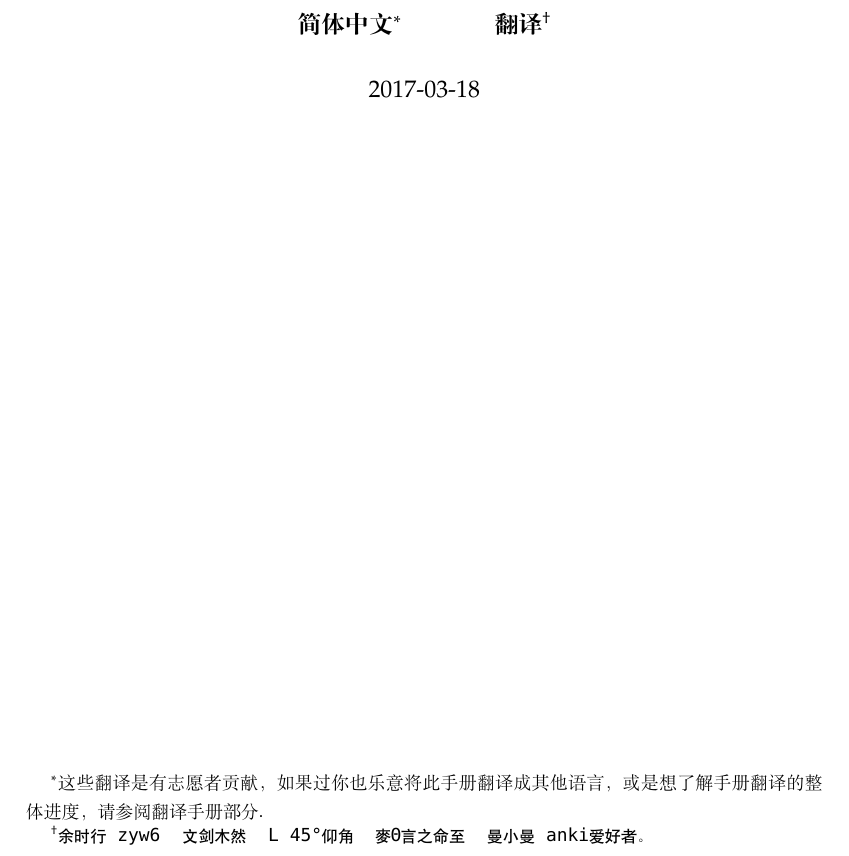
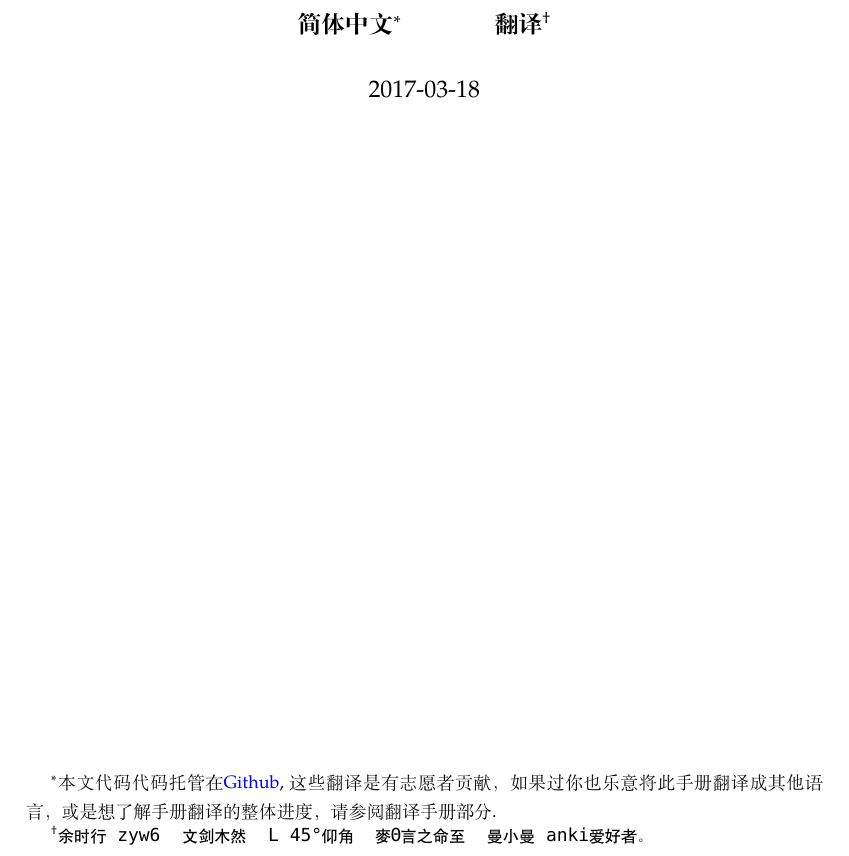
Before and after one commit to xiaoleeza/Ankihelp, a LaTeX book (ankihelp.tex): part of page 1 of 107, cut so that both start at the same text. Compiled offline with XeLaTeX; a missing font is replaced by an installed copy or a similar font; a LaTeX package or settings file that is missing is left out.

Commit message:
添加 Github 仓库地址

```diff
--- a/ankihelp.tex
+++ b/ankihelp.tex
@@ -96,7 +96,7 @@
 \makeatother
 
 \title{\textbf{\savedtitle}}
-\author{\textbf{\savedauthor}\thanks{这些翻译是有志愿者贡献，如果过你也乐意将此手册翻译成其他语言，或是想了解手册翻译的整体进度，请参阅翻译手册部分.}\and \textbf{翻译}\thanks{\ttfamily 余时行
+\author{\textbf{\savedauthor}\thanks{本文代码代码托管在\href{https://github.com/xiaoleeza/Ankihelp}{Github},这些翻译是有志愿者贡献，如果过你也乐意将此手册翻译成其他语言，或是想了解手册翻译的整体进度，请参阅翻译手册部分.}\and \textbf{翻译}\thanks{\ttfamily 余时行
 		zyw6~
 		文剑木然~
 		L
```
Also changed, not shown: ankihelp.pdf.
